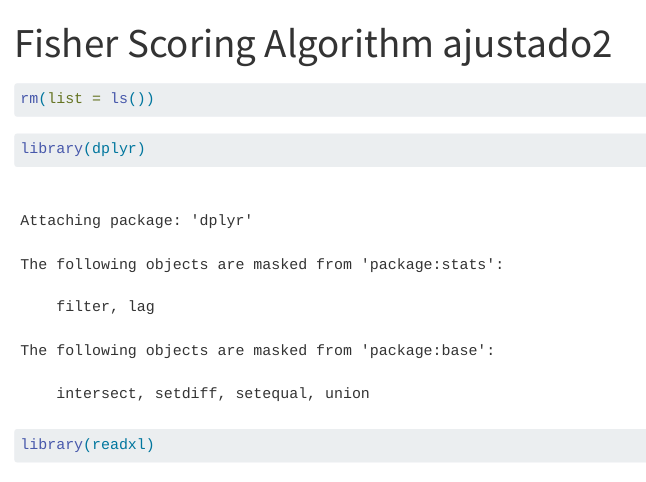
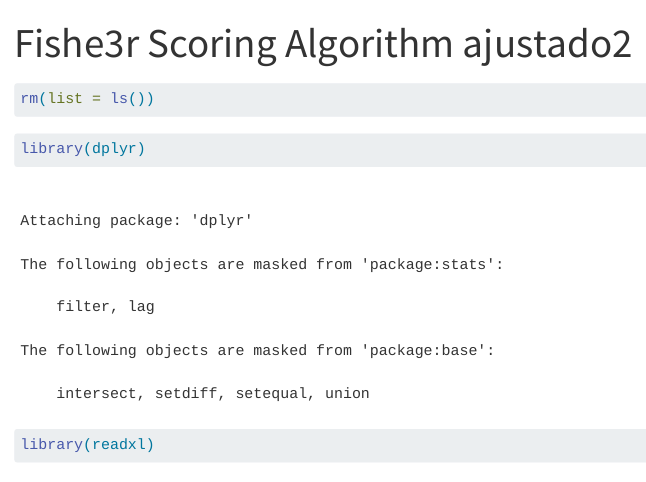
Before and after one commit to C-Mario/GLM_Poisson_Binomial, a Quarto document (Modelos.qmd): the page in a window 1100 px wide, from its top. Rendered offline with R 4.5, knitr and Pandoc in place of Quarto, with nearby package versions.

Commit message:
cambio00

```diff
--- a/Modelos.qmd
+++ b/Modelos.qmd
@@ -1,5 +1,5 @@
 ---
-title: "Fisher Scoring Algorithm ajustado2"
+title: "Fishe3r Scoring Algorithm ajustado2"
 format: html
 ---
 
```
